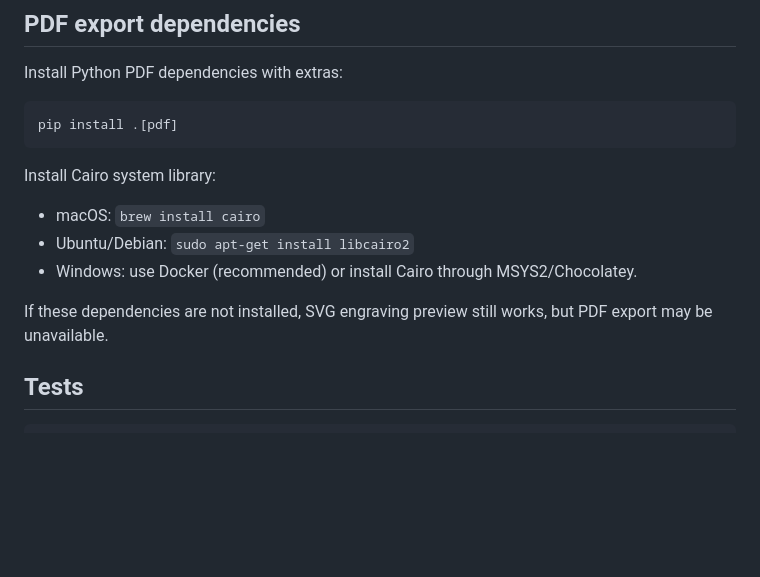
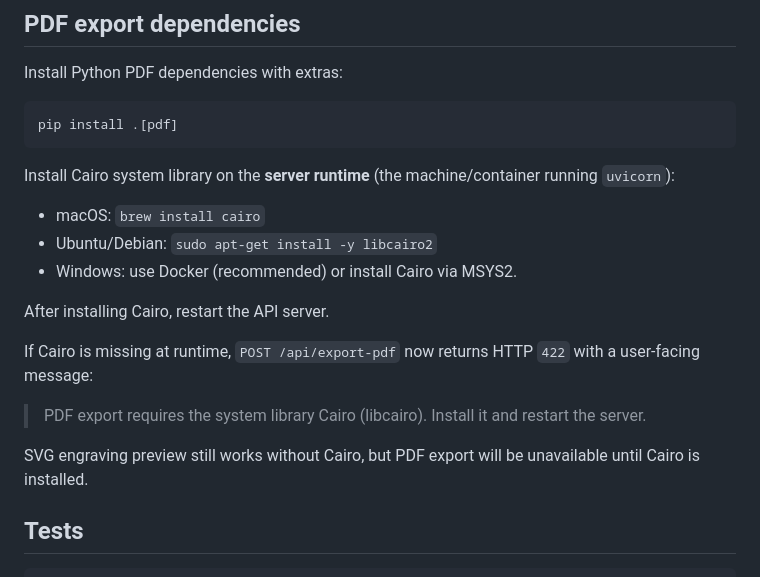
Before and after one commit to snickodonnell/codex-ChoirComposer, a Markdown page: README.md, the part around the change. Rendered like a GitHub page; blank space fills up the shorter version.

Commit message:
Document Cairo server install requirements for PDF export

````diff
--- a/README.md
+++ b/README.md
@@ -59,12 +59,18 @@ Install Python PDF dependencies with extras:
 pip install .[pdf]
 ```
 
-Install Cairo system library:
+Install Cairo system library on the **server runtime** (the machine/container running `uvicorn`):
 - macOS: `brew install cairo`
-- Ubuntu/Debian: `sudo apt-get install libcairo2`
-- Windows: use Docker (recommended) or install Cairo through MSYS2/Chocolatey.
+- Ubuntu/Debian: `sudo apt-get install -y libcairo2`
+- Windows: use Docker (recommended) or install Cairo via MSYS2.
 
-If these dependencies are not installed, SVG engraving preview still works, but PDF export may be unavailable.
+After installing Cairo, restart the API server.
+
+If Cairo is missing at runtime, `POST /api/export-pdf` now returns HTTP `422` with a user-facing message:
+
+> PDF export requires the system library Cairo (libcairo). Install it and restart the server.
+
+SVG engraving preview still works without Cairo, but PDF export will be unavailable until Cairo is installed.
 
 ## Tests
 ```bash
````
